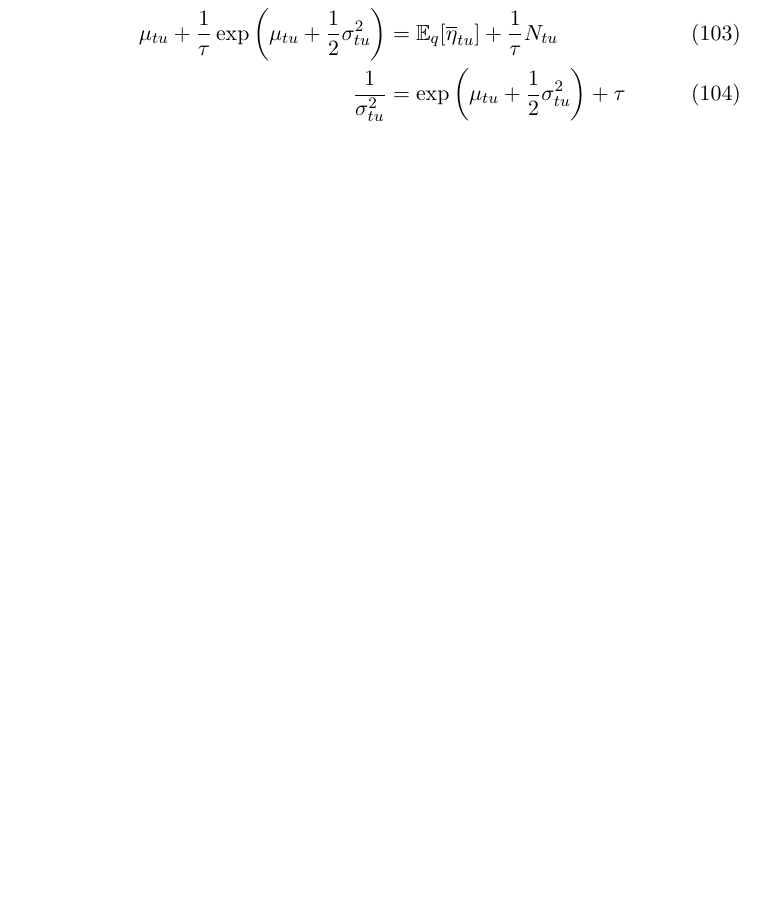
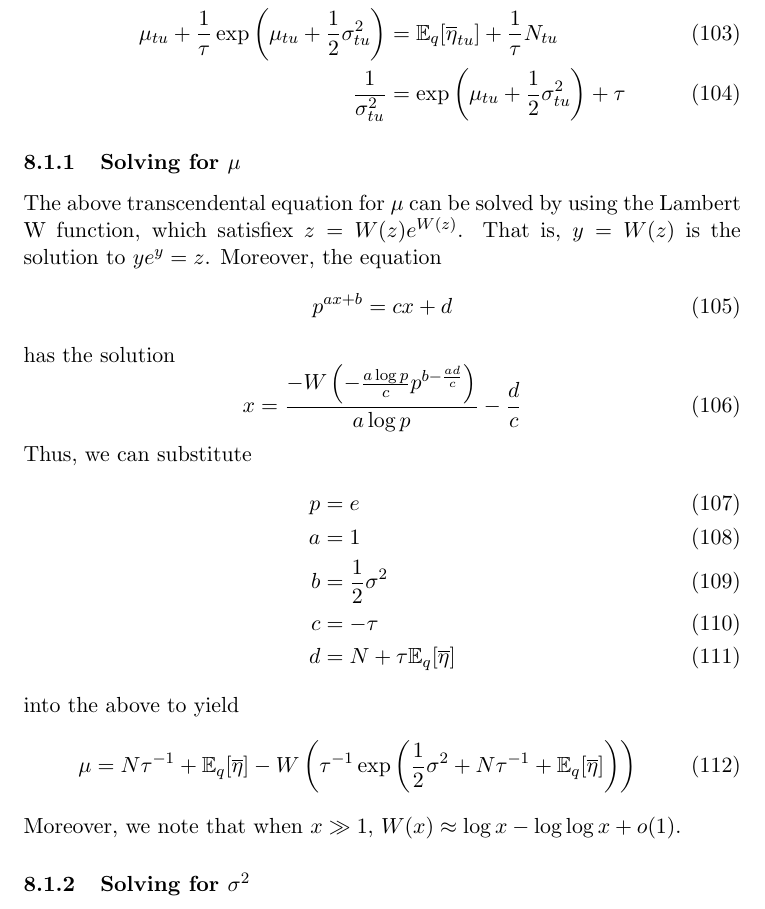
Before and after one commit to pearsonlab/spiketopics, a LaTeX document (docs/notes/lognormal_notes.tex): part of page 12 of 12, cut so that both start at the same text, the shorter picture padded with empty space. Compiled offline with pdfLaTeX.

Commit message:
added notes on solution for mu

```diff
--- a/docs/notes/lognormal_notes.tex
+++ b/docs/notes/lognormal_notes.tex
@@ -398,5 +398,33 @@ and asking $\nabla \mathcal{L} = 0$ then immediately gives $\Sigma^{-1}_{tuv} =
     \frac{1}{\sigma^2_{tu}} &= \exp\left(\mu_{tu} + \frac{1}{2}\sigma^2_{tu}\right) + \tau
 \end{align}
 
+\subsubsection{Solving for $\mu$}
+The above transcendental equation for $\mu$ can be solved by using the Lambert W function, which satisfiex $z = W(z)e^{W(z)}$. That is, $y = W(z)$ is the solution to $ye^y = z$. Moreover, the equation
+\begin{equation}
+    p^{ax + b} = cx + d
+\end{equation}
+has the solution
+\begin{equation}
+    x = \frac{-W\left(-\frac{a \log p}{c}
+    p^{b - \frac{ad}{c}} \right)}{a \log p} - \frac{d}{c}
+\end{equation}
+Thus, we can substitute
+\begin{align}
+    p &= e \\
+    a &= 1 \\
+    b &= \frac{1}{2} \sigma^2 \\
+    c &= -\tau \\
+    d &= N + \tau \mathbb{E}_q[\overline{\eta}]
+\end{align}
+into the above to yield
+\begin{equation}
+    \mu = N\tau^{-1} + \mathbb{E}_q[\overline{\eta}] -
+    W\left(\tau^{-1} \exp \left(
+    \frac{1}{2}\sigma^2 + N\tau^{-1} + \mathbb{E}_q[\overline{\eta}]
+    \right)\right)
+\end{equation}
+Moreover, we note that when $x \gg 1$, $W(x) \approx \log x - \log \log x + o(1)$.
+
+\subsubsection{Solving for $\sigma^2$}
 
 \end{document}
```
